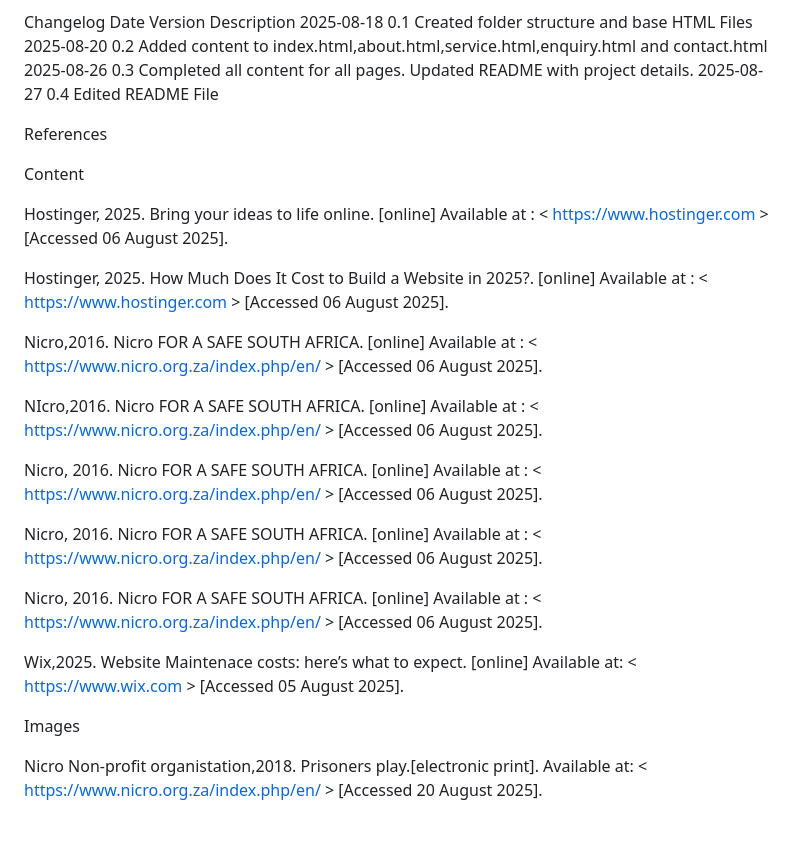
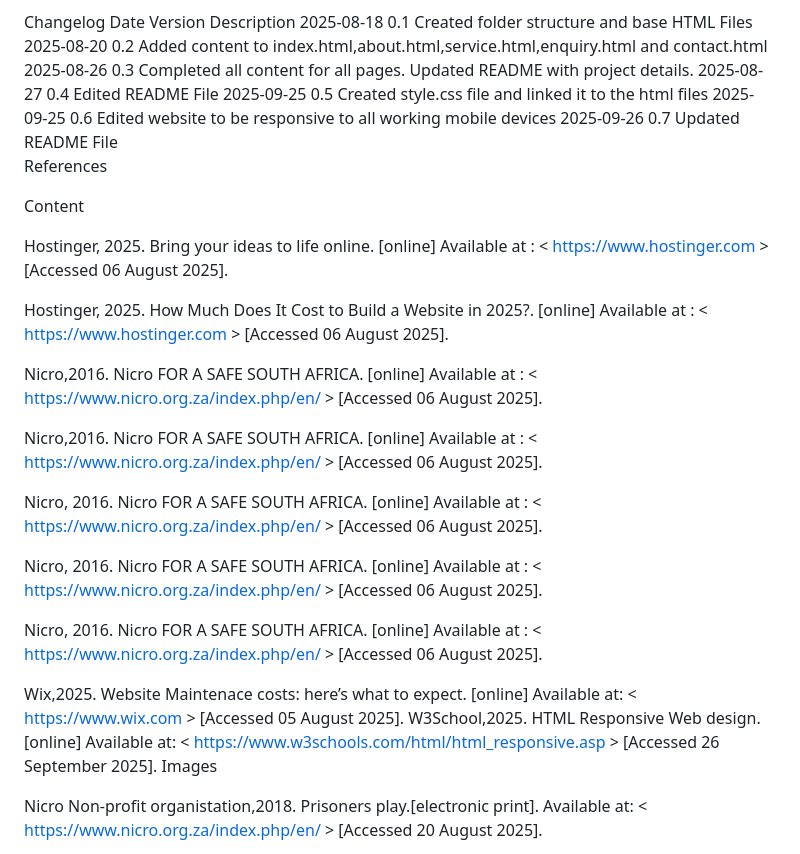
Before and after one commit to Bramlil02/My-website, a Markdown page: README.md, the part around the change. Drawn GitHub-style; blank space fills up the shorter version.

```diff
--- a/README.md
+++ b/README.md
@@ -40,7 +40,9 @@ Date                     Version                   Description
 2025-08-20                 0.2                     Added content to index.html,about.html,service.html,enquiry.html and contact.html
 2025-08-26                 0.3                     Completed all content for all pages. Updated README with project details.
 2025-08-27                 0.4                     Edited README File
-
+2025-09-25                 0.5                     Created style.css file and linked it to the html files
+2025-09-25                 0.6                     Edited website to be responsive to all working mobile devices
+2025-09-26                 0.7                     Updated README File
 References
 
 Content
@@ -54,7 +56,7 @@ Hostinger, 2025. How Much Does It Cost to Build a Website in 2025?. [online] Ava
 Nicro,2016. Nicro FOR A SAFE SOUTH AFRICA. [online] Available at : <
 https://www.nicro.org.za/index.php/en/  > [Accessed 06 August 2025].
 
-NIcro,2016. Nicro FOR A SAFE SOUTH AFRICA. [online] Available at : <
+Nicro,2016. Nicro FOR A SAFE SOUTH AFRICA. [online] Available at : <
 https://www.nicro.org.za/index.php/en/  > [Accessed 06 August 2025].
 
 Nicro, 2016. Nicro FOR A SAFE SOUTH AFRICA. [online] Available at : <
@@ -68,7 +70,7 @@ https://www.nicro.org.za/index.php/en/  > [Accessed 06 August 2025].
 
 Wix,2025. Website Maintenace costs: here’s what to expect. [online] Available at: <
 https://www.wix.com > [Accessed 05 August 2025].
-
+W3School,2025. HTML Responsive Web design. [online] Available at: < https://www.w3schools.com/html/html_responsive.asp > [Accessed 26 September 2025].
 Images
 
 Nicro Non-profit organistation,2018. Prisoners play.[electronic print]. Available at: < https://www.nicro.org.za/index.php/en/ > [Accessed 20 August 2025].
```
